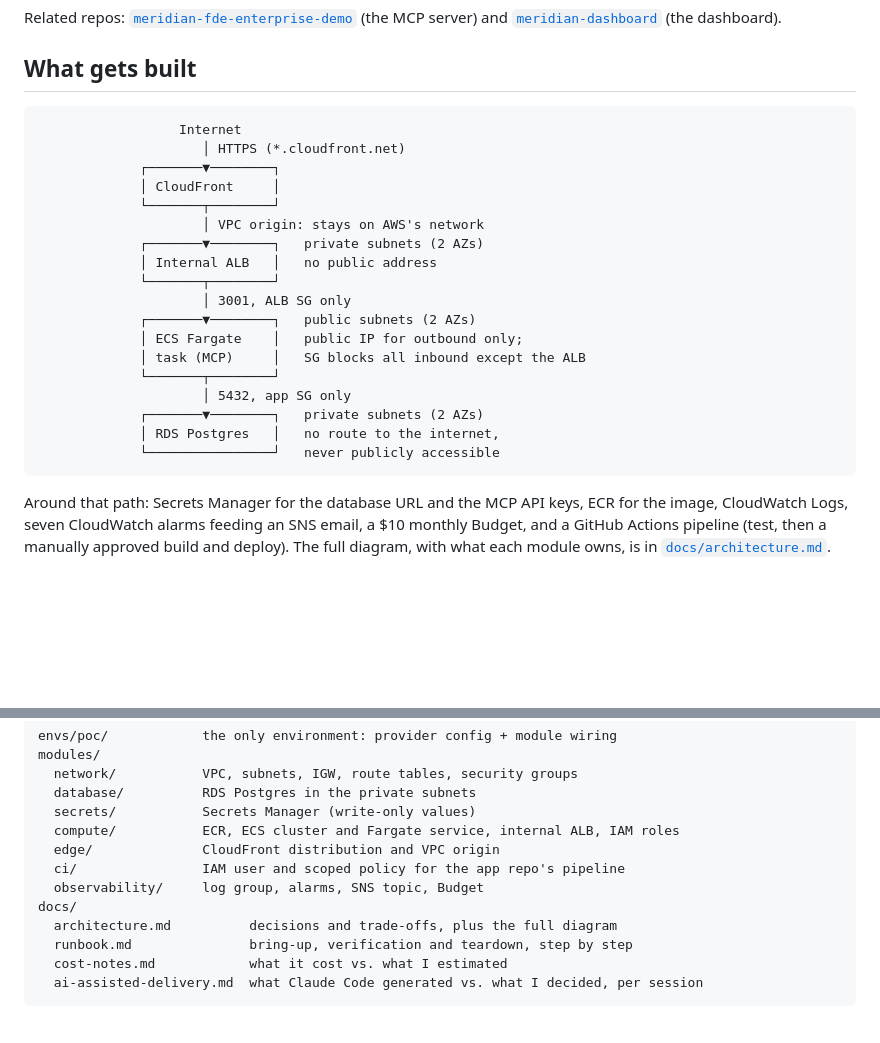
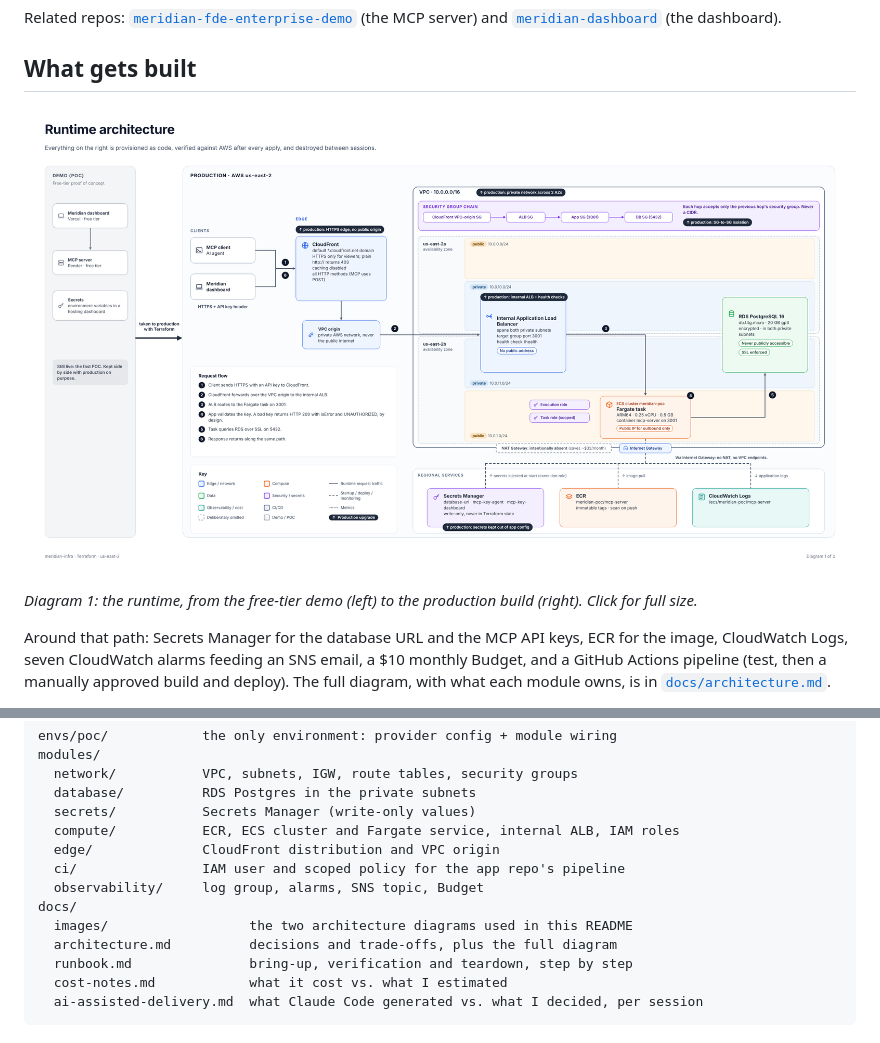
Before and after one commit to ahmadmadar/meridian-infra, a Markdown page: README.md, 2 parts joined by grey strips. Drawn GitHub-style; pictures changed too: docs/images/runtime-architecture.png (added); blank space fills up the shorter version.

````diff
--- a/README.md
+++ b/README.md
@@ -26,26 +26,10 @@ Related repos:
 
 ## What gets built
 
-```
-                  Internet
-                     │ HTTPS (*.cloudfront.net)
-             ┌───────▼────────┐
-             │ CloudFront     │
-             └───────┬────────┘
-                     │ VPC origin: stays on AWS's network
-             ┌───────▼────────┐   private subnets (2 AZs)
-             │ Internal ALB   │   no public address
-             └───────┬────────┘
-                     │ 3001, ALB SG only
-             ┌───────▼────────┐   public subnets (2 AZs)
-             │ ECS Fargate    │   public IP for outbound only;
-             │ task (MCP)     │   SG blocks all inbound except the ALB
-             └───────┬────────┘
-                     │ 5432, app SG only
-             ┌───────▼────────┐   private subnets (2 AZs)
-             │ RDS Postgres   │   no route to the internet,
-             └────────────────┘   never publicly accessible
-```
+[![Runtime architecture, demo to production: clients reach CloudFront, which reaches an internal ALB over a VPC origin, then a Fargate task in a public subnet, then a private RDS Postgres database. A security group chain, Secrets Manager, ECR and CloudWatch Logs surround it, and a NAT Gateway is shown as deliberately absent.](docs/images/runtime-architecture.png)](docs/images/runtime-architecture.png)
+
+*Diagram 1: the runtime, from the free-tier demo (left) to the production
+build (right). Click for full size.*
 
 Around that path: Secrets Manager for the database URL and the MCP API
 keys, ECR for the image, CloudWatch Logs, seven CloudWatch alarms
@@ -113,6 +116,7 @@ modules/
   ci/                IAM user and scoped policy for the app repo's pipeline
   observability/     log group, alarms, SNS topic, Budget
 docs/
+  images/                  the two architecture diagrams used in this README
   architecture.md          decisions and trade-offs, plus the full diagram
   runbook.md               bring-up, verification and teardown, step by step
   cost-notes.md            what it cost vs. what I estimated
````
Also changed, not shown: other parts of README.md (+19 -0 lines), docs/images/delivery-and-operations.png (added).
